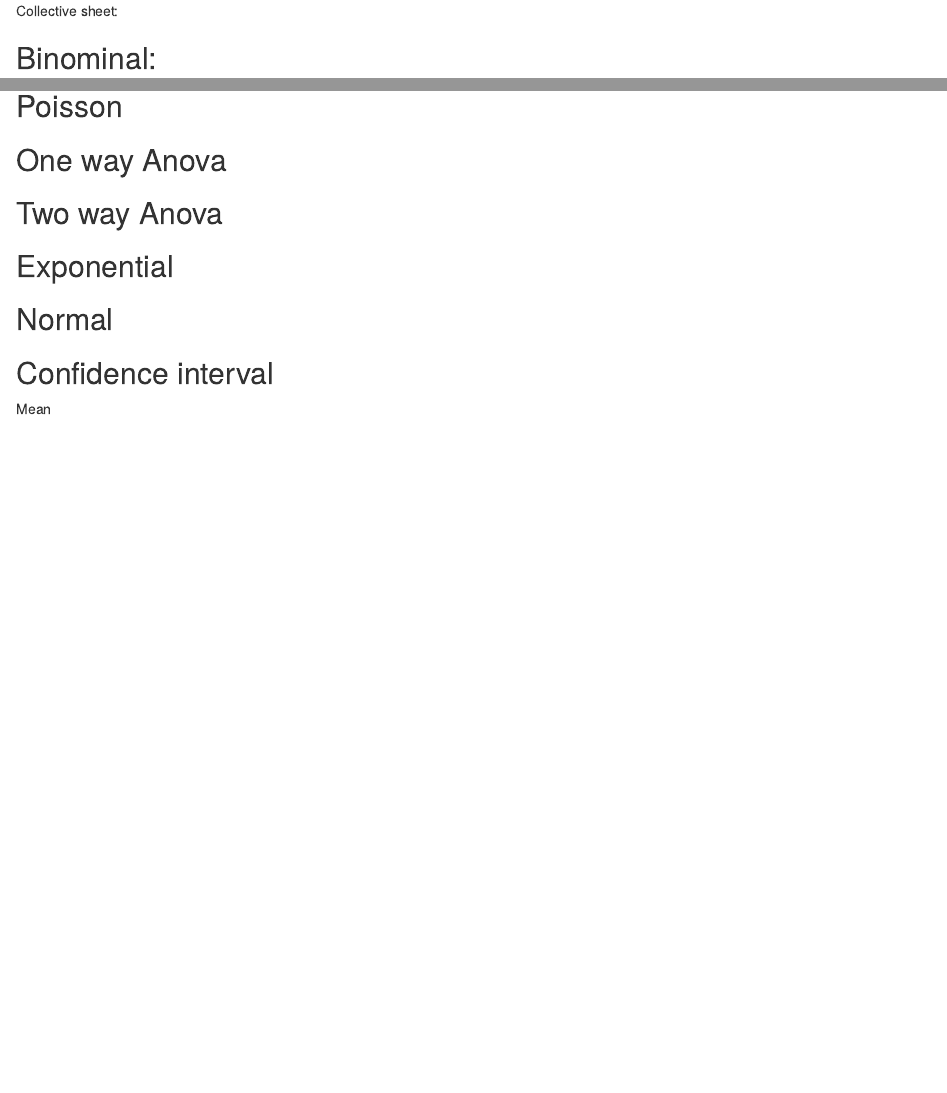
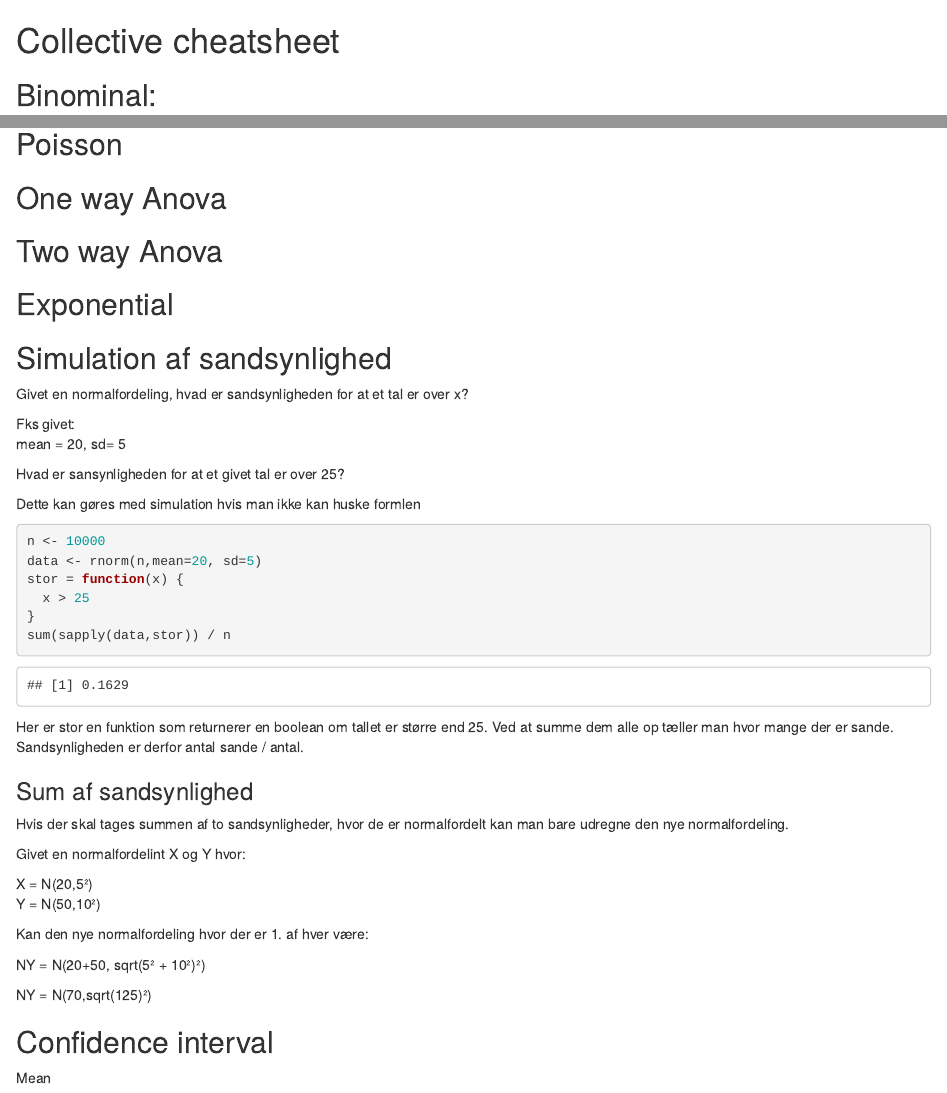
Before and after one commit to jegkanikkeheddemike/stat-cheatsheet, an R Markdown document (CollectiveSheet.Rmd): the page in a window 1100 px wide, from its top, and a second part further down, joined at a grey line. Rendered offline with R 4.5, knitr and Pandoc, with nearby package versions; code that draws random numbers runs with fixed seeds of ours; some code elsewhere in the file could not run offline.

Commit message:
sum sandsynlighed

````diff
--- a/CollectiveSheet.Rmd
+++ b/CollectiveSheet.Rmd
@@ -1,9 +1,7 @@
-Collective sheet:
+# Collective cheatsheet
 
+## Binominal:
 
-
-Binominal:
---------------------------------------------------
 ```{r}
 numberOfItems <- 2
 success <- 0
@@ -48,48 +46,56 @@ n*p*(1-p)
 
 ```
 
+## Poisson
 
+## One way Anova
 
+## Two way Anova
 
+## Exponential
 
-Poisson
---------------------------------------------------
+## Simulation af sandsynlighed
 
+Givet en normalfordeling, hvad er sandsynligheden for at et tal er over x?
 
+Fks givet:\
+mean = 20, sd= 5
 
+Hvad er sansynligheden for at et givet tal er over 25?
 
+Dette kan gøres med simulation hvis man ikke kan huske formlen
 
+```{r}
+n <- 10000
+data <- rnorm(n,mean=20, sd=5)
+stor = function(x) {
+  x > 25
+}
+sum(sapply(data,stor)) / n
 
+```
 
+Her er stor en funktion som returnerer en boolean om tallet er større end 25. Ved at summe dem alle op tæller man hvor mange der er sande. Sandsynligheden er derfor antal sande / antal.
 
+### Sum af sandsynlighed
 
+Hvis der skal tages summen af to sandsynligheder, hvor de er normalfordelt kan man bare udregne den nye normalfordeling.
 
+Givet en normalfordelint X og Y hvor:
 
+X = N(20,5²)\
+Y = N(50,10²)
 
-One way Anova
---------------------------------------------------
+Kan den nye normalfordeling hvor der er 1. af hver være:
 
+NY = N(20+50, sqrt(5² + 10²)²)
 
-Two way Anova
---------------------------------------------------
+NY = N(70,sqrt(125)²)
 
+## Confidence interval
 
+Mean
 
-
-Exponential
---------------------------------------------------
-
-Normal
---------------------------------------------------
-
-
-
-
-
-
-Confidence interval
---------------------------------------------------
-Mean
 ```{r}
 lower <- 2.26
 upper <- 5.26
````
Also changed, not shown: CollectiveSheet.Rmd (40 more changed lines).
